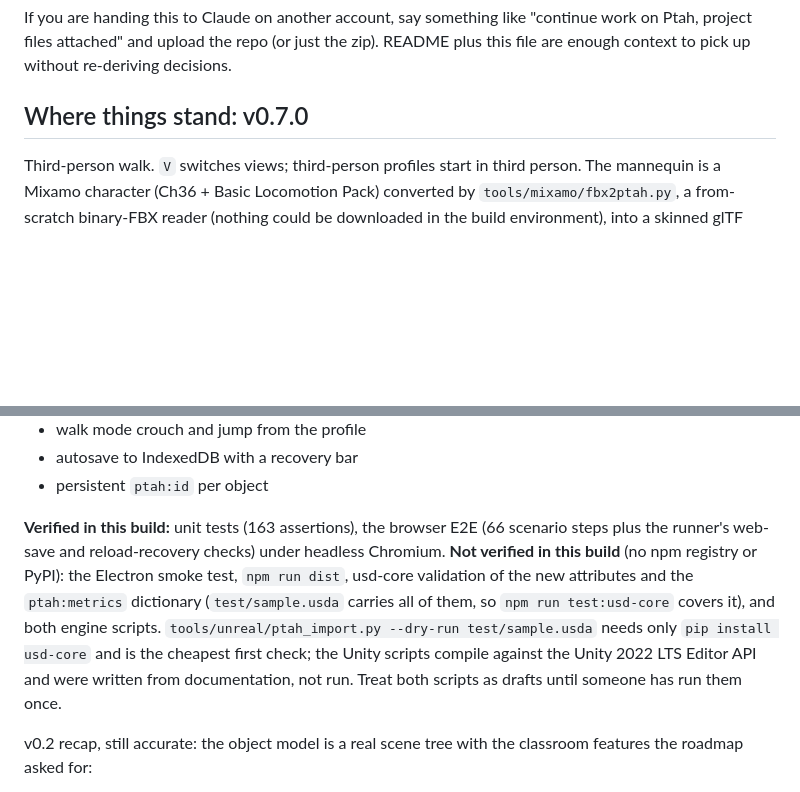
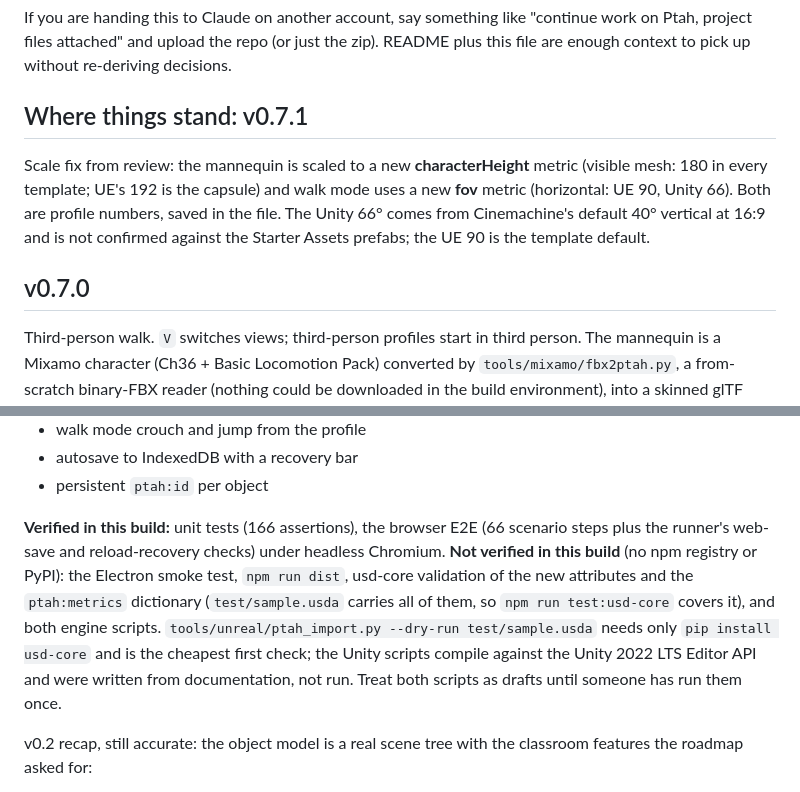
Before and after one commit to SMUGSterling/Ptah, a Markdown page: HANDOFF.md, 2 parts joined by grey strips. Rendered like a GitHub page; blank space fills up the shorter version.

```diff
--- a/HANDOFF.md
+++ b/HANDOFF.md
@@ -34,7 +34,11 @@ docs/                 importing.md (engine notes), level-designer-gap-analysis.m
 
 If you are handing this to Claude on another account, say something like "continue work on Ptah, project files attached" and upload the repo (or just the zip). README plus this file are enough context to pick up without re-deriving decisions.
 
-## Where things stand: v0.7.0
+## Where things stand: v0.7.1
+
+Scale fix from review: the mannequin is scaled to a new **characterHeight** metric (visible mesh: 180 in every template; UE's 192 is the capsule) and walk mode uses a new **fov** metric (horizontal: UE 90, Unity 66). Both are profile numbers, saved in the file. The Unity 66° comes from Cinemachine's default 40° vertical at 16:9 and is not confirmed against the Starter Assets prefabs; the UE 90 is the template default.
+
+## v0.7.0
 
 Third-person walk. `V` switches views; third-person profiles start in third person. The mannequin is a Mixamo character (Ch36 + Basic Locomotion Pack) converted by `tools/mixamo/fbx2ptah.py`, a from-scratch binary-FBX reader (nothing could be downloaded in the build environment), into a skinned glTF read by `renderer/js/gltf.js`, a minimal glTF loader (three.js core has none). Both are exercised by unit tests: the rest pose reproduces the bind pose to 1e-3 and all seven clips bind. The mannequin is embedded as a base64 module (`renderer/assets/mannequin.glb.js`, 1.6 MB) because the CSP forbids fetch and Electron's file:// cannot be fetched anyway. Licence note in `renderer/assets/README.md`: confirm the Mixamo embedding with whoever handles university IP (same conversation as the LICENSE wording). 66 E2E steps.
 
@@ -74,7 +78,7 @@ v0.3 was built against a studio level designer use case (`docs/level-designer-ga
 - autosave to IndexedDB with a recovery bar
 - persistent `ptah:id` per object
 
-**Verified in this build:** unit tests (163 assertions), the browser E2E (66 scenario steps plus the runner's web-save and reload-recovery checks) under headless Chromium. **Not verified in this build** (no npm registry or PyPI): the Electron smoke test, `npm run dist`, usd-core validation of the new attributes and the `ptah:metrics` dictionary (`test/sample.usda` carries all of them, so `npm run test:usd-core` covers it), and both engine scripts. `tools/unreal/ptah_import.py --dry-run test/sample.usda` needs only `pip install usd-core` and is the cheapest first check; the Unity scripts compile against the Unity 2022 LTS Editor API and were written from documentation, not run. Treat both scripts as drafts until someone has run them once.
+**Verified in this build:** unit tests (166 assertions), the browser E2E (66 scenario steps plus the runner's web-save and reload-recovery checks) under headless Chromium. **Not verified in this build** (no npm registry or PyPI): the Electron smoke test, `npm run dist`, usd-core validation of the new attributes and the `ptah:metrics` dictionary (`test/sample.usda` carries all of them, so `npm run test:usd-core` covers it), and both engine scripts. `tools/unreal/ptah_import.py --dry-run test/sample.usda` needs only `pip install usd-core` and is the cheapest first check; the Unity scripts compile against the Unity 2022 LTS Editor API and were written from documentation, not run. Treat both scripts as drafts until someone has run them once.
 
 v0.2 recap, still accurate: the object model is a real scene tree with the classroom features the roadmap asked for:
 
```
Also changed, not shown: CHANGELOG.md (+5 -0 lines), README.md (+1 -1 lines), docs/editor.png, docs/picker.png, docs/walk.png, docs/walk3p.png, 8 other files.
